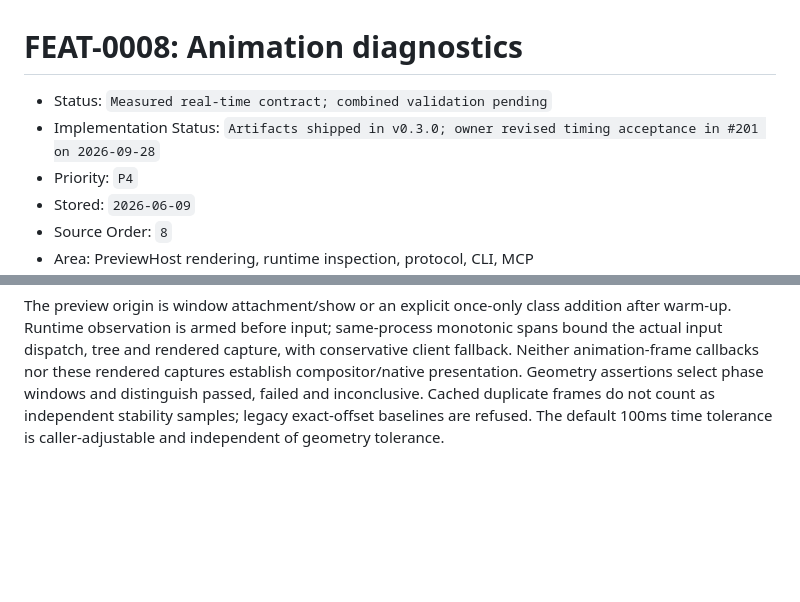
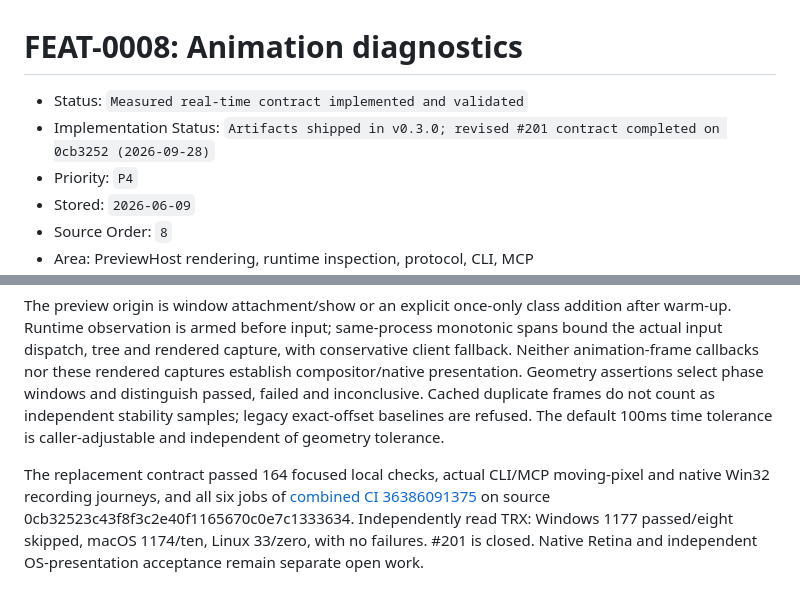
Before and after one commit to RolandUI/AvaScope, a Markdown page: docs/feature-requests/FEAT-0008-animation-diagnostics.md, 2 parts joined by grey strips. Rendered like a GitHub page; blank space fills up the shorter version.

```diff
--- a/docs/feature-requests/FEAT-0008-animation-diagnostics.md
+++ b/docs/feature-requests/FEAT-0008-animation-diagnostics.md
@@ -1,7 +1,7 @@
 # FEAT-0008: Animation diagnostics
 
-- Status: `Measured real-time contract; combined validation pending`
-- Implementation Status: `Artifacts shipped in v0.3.0; owner revised timing acceptance in #201 on 2026-09-28`
+- Status: `Measured real-time contract implemented and validated`
+- Implementation Status: `Artifacts shipped in v0.3.0; revised #201 contract completed on 0cb3252 (2026-09-28)`
 - Priority: `P4`
 - Stored: `2026-06-09`
 - Source Order: `8`
@@ -43,3 +43,5 @@ The artifact and diagnostic workflow shipped in `v0.3.0`: bounded frames, frame
 The 1.5 stabilization investigation disproved the original deterministic-timing claim on Avalonia 12.1.3. On 2026-09-28 the owner explicitly replaced virtual seeking with measured real-time validation in [#201](https://github.com/RolandUI/AvaScope/issues/201). Avalonia's [headless render timer](https://github.com/AvaloniaUI/Avalonia/blob/12.1.3/src/Headless/Avalonia.Headless/HeadlessRenderTimer.cs) uses a Stopwatch; the [designer](https://github.com/AvaloniaUI/Avalonia/blob/12.1.3/src/Avalonia.DesignerSupport/Remote/PreviewerWindowingPlatform.cs) also uses a real render loop. AvaScope pumps the public dispatcher while waiting for absolute deadlines, without replacing private clocks or interpreting animation XAML.
 
 The preview origin is window attachment/show or an explicit once-only class addition after warm-up. Runtime observation is armed before input; same-process monotonic spans bound the actual input dispatch, tree and rendered capture, with conservative client fallback. Neither animation-frame callbacks nor these rendered captures establish compositor/native presentation. Geometry assertions select phase windows and distinguish passed, failed and inconclusive. Cached duplicate frames do not count as independent stability samples; legacy exact-offset baselines are refused. The default 100ms time tolerance is caller-adjustable and independent of geometry tolerance.
+
+The replacement contract passed 164 focused local checks, actual CLI/MCP moving-pixel and native Win32 recording journeys, and all six jobs of [combined CI 36386091375](https://github.com/RolandUI/AvaScope/actions/runs/36386091375) on source 0cb32523c43f8f3c2e40f1165670c0e7c1333634. Independently read TRX: Windows 1177 passed/eight skipped, macOS 1174/ten, Linux 33/zero, with no failures. #201 is closed. Native Retina and independent OS-presentation acceptance remain separate open work.
```
Also changed, not shown: docs/AGENT_QA_CAPABILITIES.md (+10 -6 lines), docs/DEVELOPMENT_PLAN.md (+9 -6 lines).
